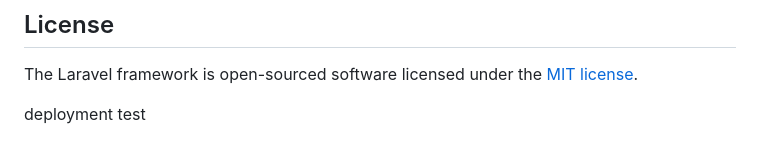
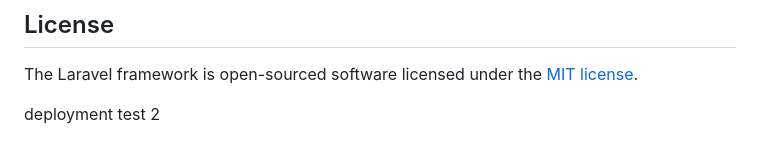
Before and after one commit to Paranoidmc/Agenda, a Markdown page: README.md, the part around the change. Rendered like a GitHub page.

```diff
--- a/README.md
+++ b/README.md
@@ -65,4 +65,4 @@ If you discover a security vulnerability within Laravel, please send an e-mail t
 
 The Laravel framework is open-sourced software licensed under the [MIT license](https://opensource.org/licenses/MIT).
 
-deployment test
+deployment test 2
```
